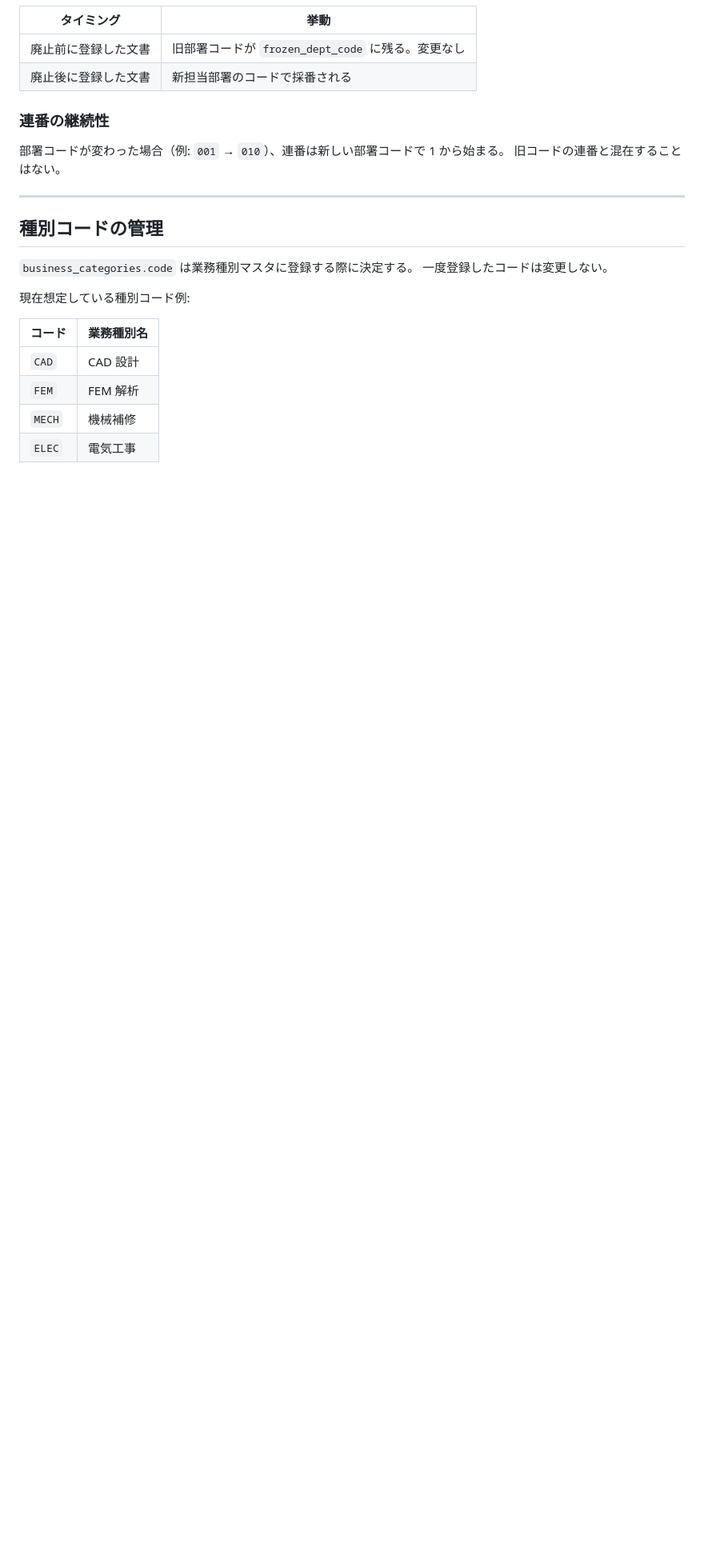
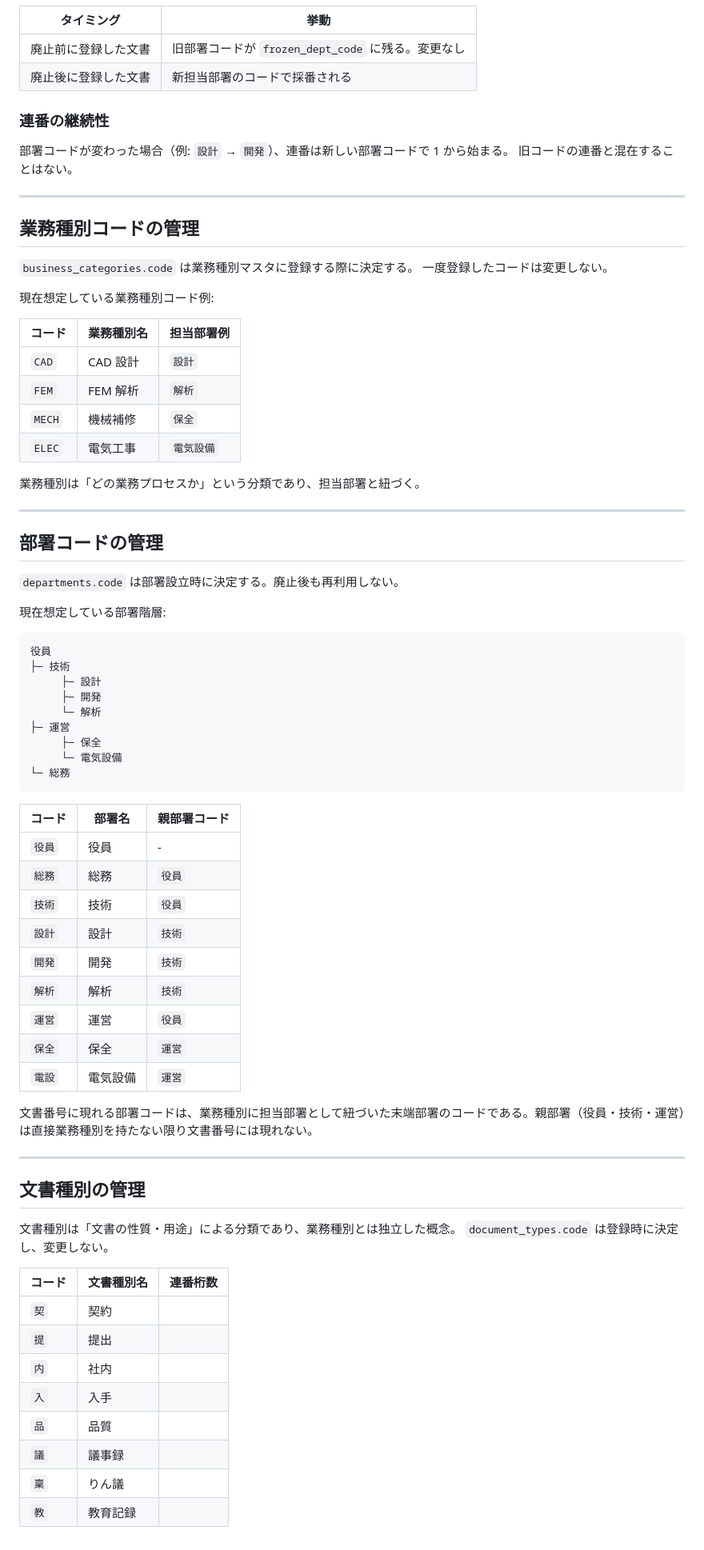
Before and after one commit to tagawa0525/doc_man, a Markdown page: docs/design/04_document_numbering.md, the part around one of its changes. Shown at 80% size. Rendered like a GitHub page; blank space fills up the shorter version.

Commit message:
docs: update terminology for business category codes and document numbering format

````diff
--- a/docs/design/04_document_numbering.md
+++ b/docs/design/04_document_numbering.md
@@ -70,21 +69,75 @@ FEM002-2603001   # FEM部門002番、2026年3月、1件目
 
 ### 連番の継続性
 
-部署コードが変わった場合（例: `001` → `010`）、連番は新しい部署コードで 1 から始まる。
+部署コードが変わった場合（例: `設計` → `開発`）、連番は新しい部署コードで 1 から始まる。
 旧コードの連番と混在することはない。
 
 ---
 
-## 種別コードの管理
+## 業務種別コードの管理
 
 `business_categories.code` は業務種別マスタに登録する際に決定する。
 一度登録したコードは変更しない。
 
-現在想定している種別コード例:
+現在想定している業務種別コード例:
 
-| コード | 業務種別名 |
-| ------ | ---------- |
-| `CAD`  | CAD 設計   |
-| `FEM`  | FEM 解析   |
-| `MECH` | 機械補修   |
-| `ELEC` | 電気工事   |
+| コード | 業務種別名 | 担当部署例 |
+| ------ | ---------- | ---------- |
+| `CAD`  | CAD 設計   | `設計`     |
+| `FEM`  | FEM 解析   | `解析`     |
+| `MECH` | 機械補修   | `保全`     |
+| `ELEC` | 電気工事   | `電気設備` |
+
+業務種別は「どの業務プロセスか」という分類であり、担当部署と紐づく。
+
+---
+
+## 部署コードの管理
+
+`departments.code` は部署設立時に決定する。廃止後も再利用しない。
+
+現在想定している部署階層:
+
+```text
+役員
+├─ 技術
+     ├─ 設計
+     ├─ 開発
+     └─ 解析
+├─ 運営
+     ├─ 保全
+     └─ 電気設備
+└─ 総務
+```
+
+| コード | 部署名   | 親部署コード |
+| ------ | -------- | ------------ |
+| `役員` | 役員     | -            |
+| `総務` | 総務     | `役員`       |
+| `技術` | 技術     | `役員`       |
+| `設計` | 設計     | `技術`       |
+| `開発` | 開発     | `技術`       |
+| `解析` | 解析     | `技術`       |
+| `運営` | 運営     | `役員`       |
+| `保全` | 保全     | `運営`       |
+| `電設` | 電気設備 | `運営`       |
+
+文書番号に現れる部署コードは、業務種別に担当部署として紐づいた末端部署のコードである。親部署（役員・技術・運営）は直接業務種別を持たない限り文書番号には現れない。
+
+---
+
+## 文書種別の管理
+
+文書種別は「文書の性質・用途」による分類であり、業務種別とは独立した概念。
+`document_types.code` は登録時に決定し、変更しない。
+
+| コード | 文書種別名 | 連番桁数 |
+| ------ | ---------- | -------- |
+| `契`   | 契約       |          |
+| `提`   | 提出       |          |
+| `内`   | 社内       |          |
+| `入`   | 入手       |          |
+| `品`   | 品質       |          |
+| `議`   | 議事録     |          |
+| `稟`   | りん議     |          |
+| `教`   | 教育記録   |          |
````
Also changed, not shown: other parts of docs/design/04_document_numbering.md (+19 -20 lines), docs/design/02_er.md (+1 -1 lines), docs/design/03_tables.md (+9 -9 lines).
